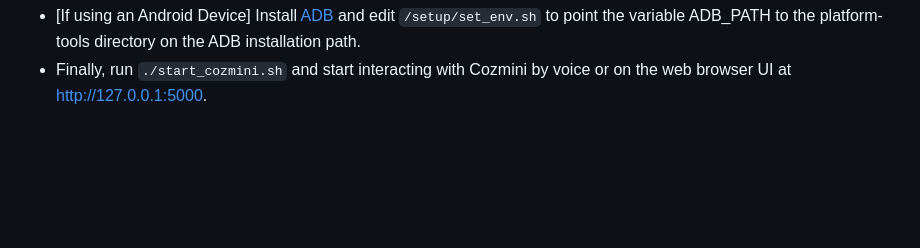
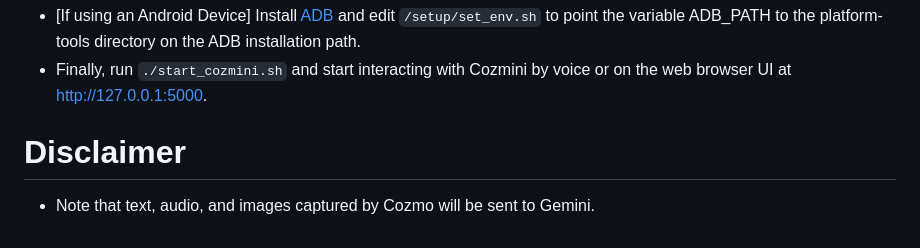
Before and after one commit to hfbassani/cozmini, a Markdown page: README.md, the part around the change. Drawn GitHub-style; blank space fills up the shorter version.

Commit message:
Update README.md
Adds disclaimer section

````diff
--- a/README.md
+++ b/README.md
@@ -83,3 +83,7 @@ Based on [Cozmo SDK](https://github.com/anki/cozmo-python-sdk)
  ```
  - [If using an Android Device] Install [ADB](https://developer.android.com/tools/releases/platform-tools) and edit `/setup/set_env.sh` to point the variable ADB_PATH to the platform-tools directory on the ADB installation path.
  - Finally, run `./start_cozmini.sh` and start interacting with Cozmini by voice or on the web browser UI at http://127.0.0.1:5000.
+
+# Disclaimer
+
+- Note that text, audio, and images captured by Cozmo will be sent to Gemini.
````
